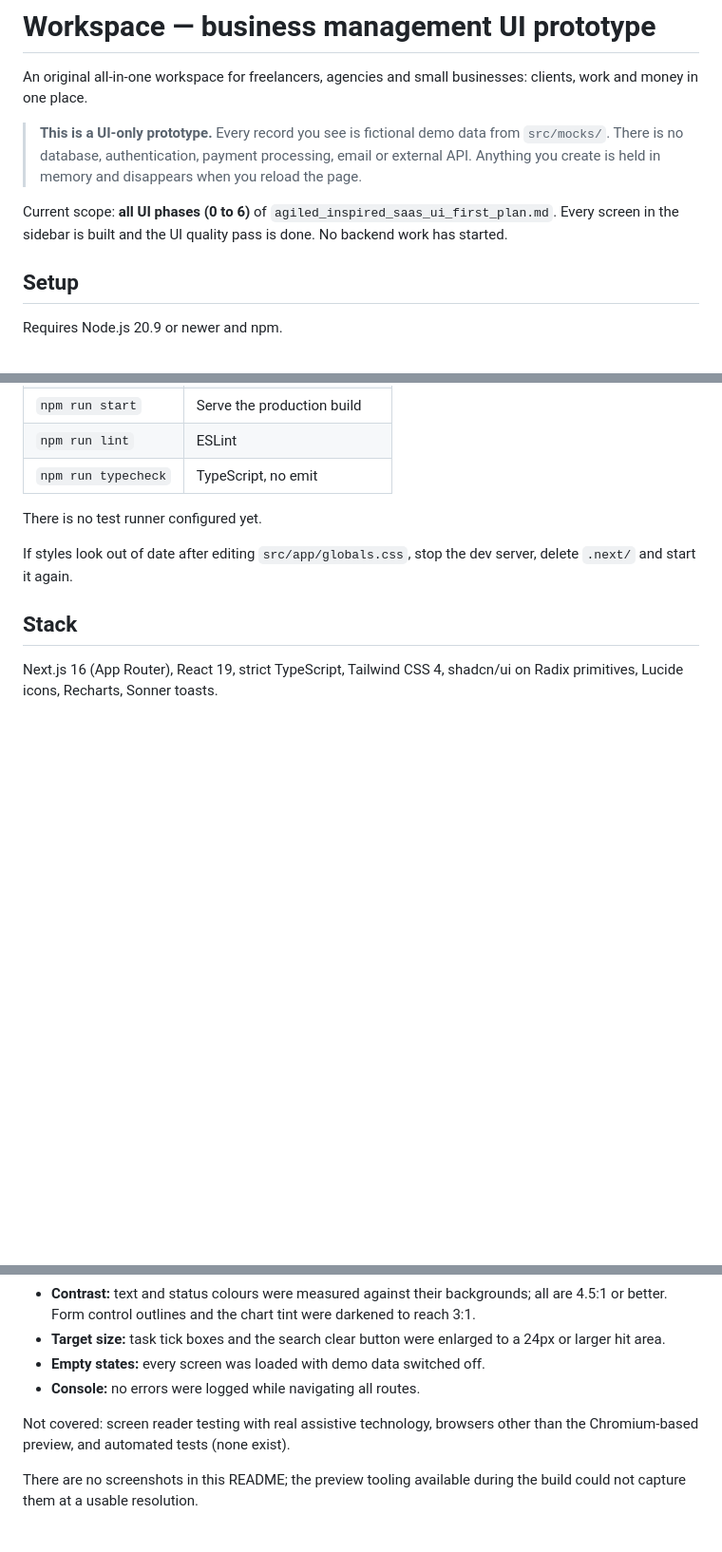
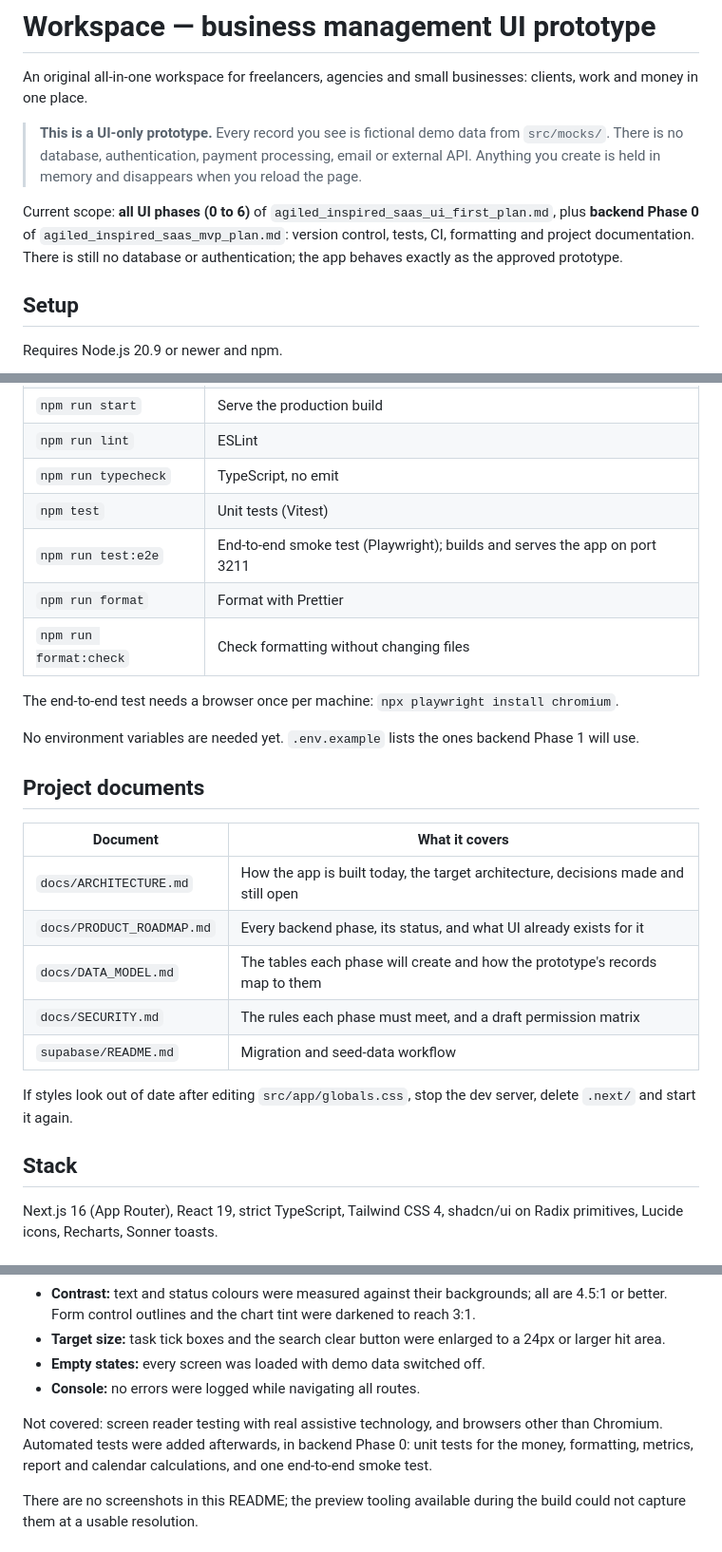
Before and after one commit to michaellabos21/allinonebusinesssolutions, a Markdown page: README.md, 3 parts joined by grey strips. Shown at 95% size. Drawn GitHub-style; blank space fills up the shorter version.

Commit message:
README: document Phase 0 commands and project docs
Co-Authored-By: Claude Opus 5.5 <noreply@anthropic.com>

```diff
--- a/README.md
+++ b/README.md
@@ -4,7 +4,7 @@ An original all-in-one workspace for freelancers, agencies and small businesses:
 
 > **This is a UI-only prototype.** Every record you see is fictional demo data from `src/mocks/`. There is no database, authentication, payment processing, email or external API. Anything you create is held in memory and disappears when you reload the page.
 
-Current scope: **all UI phases (0 to 6)** of `agiled_inspired_saas_ui_first_plan.md`. Every screen in the sidebar is built and the UI quality pass is done. No backend work has started.
+Current scope: **all UI phases (0 to 6)** of `agiled_inspired_saas_ui_first_plan.md`, plus **backend Phase 0** of `agiled_inspired_saas_mvp_plan.md`: version control, tests, CI, formatting and project documentation. There is still no database or authentication; the app behaves exactly as the approved prototype.
 
 ## Setup
 
@@ -24,8 +24,24 @@ Then open http://localhost:3000.
 | `npm run start` | Serve the production build |
 | `npm run lint` | ESLint |
 | `npm run typecheck` | TypeScript, no emit |
+| `npm test` | Unit tests (Vitest) |
+| `npm run test:e2e` | End-to-end smoke test (Playwright); builds and serves the app on port 3211 |
+| `npm run format` | Format with Prettier |
+| `npm run format:check` | Check formatting without changing files |
 
-There is no test runner configured yet.
+The end-to-end test needs a browser once per machine: `npx playwright install chromium`.
+
+No environment variables are needed yet. `.env.example` lists the ones backend Phase 1 will use.
+
+## Project documents
+
+| Document | What it covers |
+| --- | --- |
+| `docs/ARCHITECTURE.md` | How the app is built today, the target architecture, decisions made and still open |
+| `docs/PRODUCT_ROADMAP.md` | Every backend phase, its status, and what UI already exists for it |
+| `docs/DATA_MODEL.md` | The tables each phase will create and how the prototype's records map to them |
+| `docs/SECURITY.md` | The rules each phase must meet, and a draft permission matrix |
+| `supabase/README.md` | Migration and seed-data workflow |
 
 If styles look out of date after editing `src/app/globals.css`, stop the dev server, delete `.next/` and start it again.
 
@@ -144,7 +160,7 @@ What was checked in the final phase, and how:
 - **Empty states:** every screen was loaded with demo data switched off.
 - **Console:** no errors were logged while navigating all routes.
 
-Not covered: screen reader testing with real assistive technology, browsers other than the Chromium-based preview, and automated tests (none exist).
+Not covered: screen reader testing with real assistive technology, and browsers other than Chromium. Automated tests were added afterwards, in backend Phase 0: unit tests for the money, formatting, metrics, report and calendar calculations, and one end-to-end smoke test.
 
 There are no screenshots in this README; the preview tooling available during the build could not capture them at a usable resolution.
 
```
